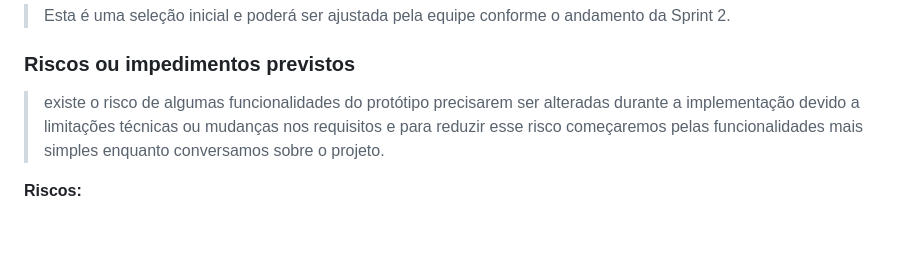
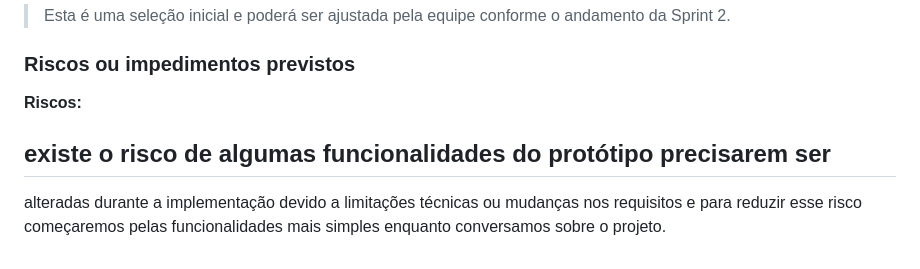
Before and after one commit to Vitorkp/PagueProf, a Markdown page: status_report.md, the part around the change. Drawn GitHub-style.

Commit message:
Clarify risks in status report
Updated the risks section to clarify potential changes needed during implementation.

```diff
--- a/status_report.md
+++ b/status_report.md
@@ -135,8 +135,8 @@ A estrutura do banco de dados ainda precisa ser detalhada e validada.
 
 ### Riscos ou impedimentos previstos
 
-> existe o risco de algumas funcionalidades do protótipo precisarem ser
+**Riscos:**
+
+## existe o risco de algumas funcionalidades do protótipo precisarem ser
 alteradas durante a implementação devido a limitações técnicas ou mudanças
 nos requisitos e para reduzir esse risco começaremos pelas funcionalidades mais simples enquanto conversamos sobre o projeto.
-
-**Riscos:**
```
